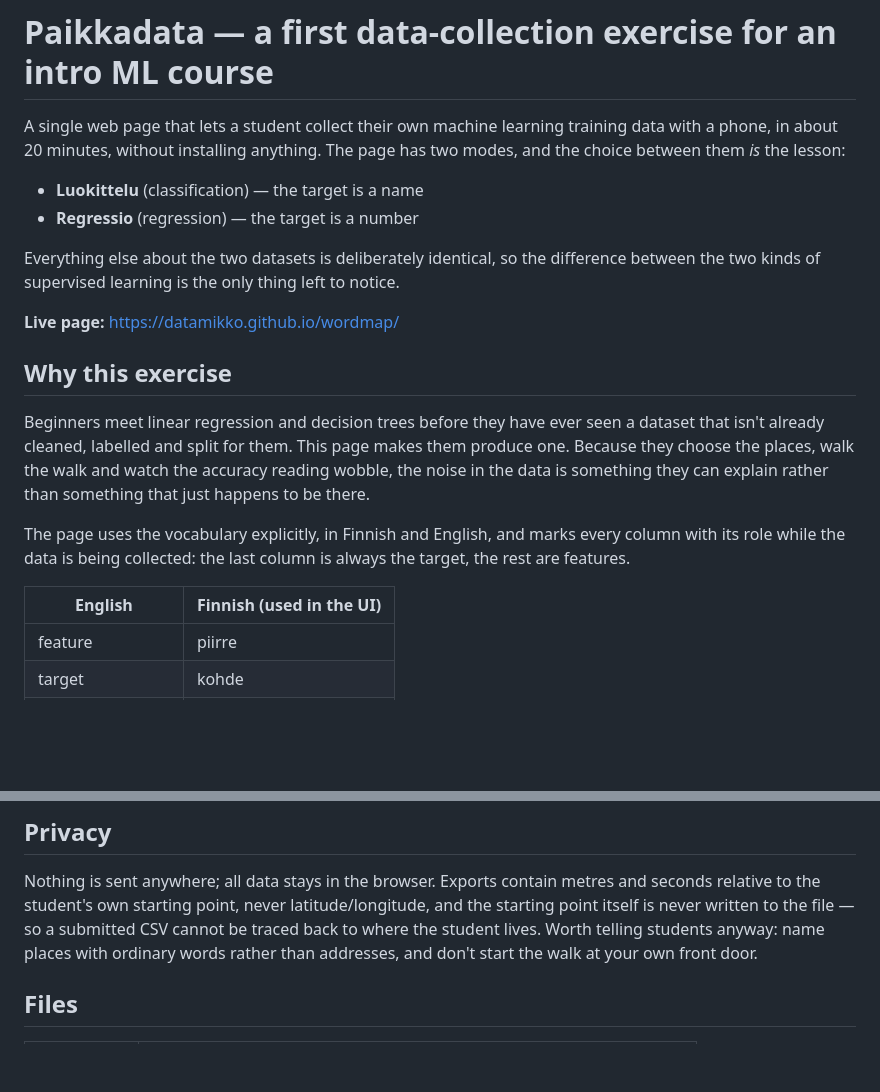
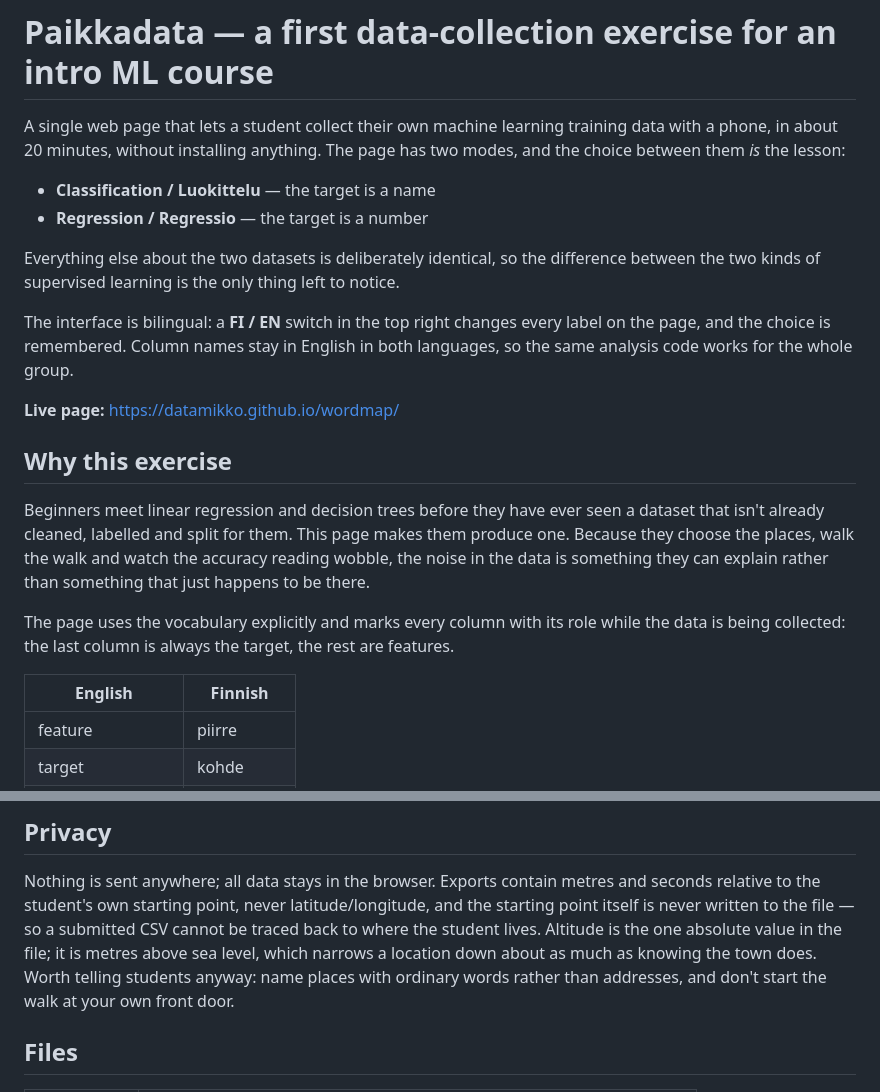
Before and after one commit to datamikko/locationdata, a Markdown page: README.md, 2 parts joined by grey strips. GitHub-like rendering; blank space fills up the shorter version.

```diff
--- a/README.md
+++ b/README.md
@@ -4,26 +4,29 @@ A single web page that lets a student collect their own machine learning trainin
 phone, in about 20 minutes, without installing anything. The page has two modes, and the choice
 between them *is* the lesson:
 
-- **Luokittelu** (classification) — the target is a name
-- **Regressio** (regression) — the target is a number
+- **Classification / Luokittelu** — the target is a name
+- **Regression / Regressio** — the target is a number
 
 Everything else about the two datasets is deliberately identical, so the difference between the
 two kinds of supervised learning is the only thing left to notice.
+
+The interface is bilingual: a **FI / EN** switch in the top right changes every label on the page,
+and the choice is remembered. Column names stay in English in both languages, so the same analysis
+code works for the whole group.
 
 **Live page:** https://datamikko.github.io/wordmap/
 
 ## Why this exercise
 
 Beginners meet linear regression and decision trees before they have ever seen a dataset that
-isn't already cleaned, labelled and split for them. This page makes them produce one. Because
-they choose the places, walk the walk and watch the accuracy reading wobble, the noise in the data
-is something they can explain rather than something that just happens to be there.
+isn't already cleaned, labelled and split for them. This page makes them produce one. Because they
+choose the places, walk the walk and watch the accuracy reading wobble, the noise in the data is
+something they can explain rather than something that just happens to be there.
 
-The page uses the vocabulary explicitly, in Finnish and English, and marks every column with its
-role while the data is being collected: the last column is always the target, the rest are
-features.
+The page uses the vocabulary explicitly and marks every column with its role while the data is
+being collected: the last column is always the target, the rest are features.
 
-| English | Finnish (used in the UI) |
+| English | Finnish |
 |---|---|
 | feature | piirre |
 | target | kohde |
@@ -112,9 +126,10 @@ the assignment, and the page flags demo rows so a teacher can see which submissi
 
 Nothing is sent anywhere; all data stays in the browser. Exports contain metres and seconds
 relative to the student's own starting point, never latitude/longitude, and the starting point
-itself is never written to the file — so a submitted CSV cannot be traced back to where the
-student lives. Worth telling students anyway: name places with ordinary words rather than
-addresses, and don't start the walk at your own front door.
+itself is never written to the file — so a submitted CSV cannot be traced back to where the student
+lives. Altitude is the one absolute value in the file; it is metres above sea level, which narrows
+a location down about as much as knowing the town does. Worth telling students anyway: name places
+with ordinary words rather than addresses, and don't start the walk at your own front door.
 
 ## Files
 
```
Also changed, not shown: other parts of README.md (+34 -23 lines).
